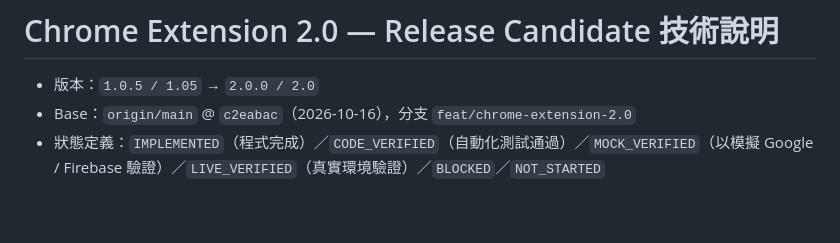
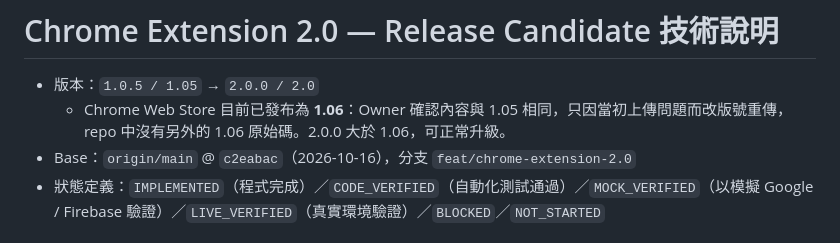
Before and after one commit to jimmyeyes03160729/easystock, a Markdown page: docs/CHROME_EXTENSION_2_0_RELEASE.md, the part around the change. Drawn GitHub-style; blank space fills up the shorter version.

Commit message:
docs(extension): note store 1.06 is a re-upload of 1.05

```diff
--- a/docs/CHROME_EXTENSION_2_0_RELEASE.md
+++ b/docs/CHROME_EXTENSION_2_0_RELEASE.md
@@ -1,6 +1,7 @@
 # Chrome Extension 2.0 — Release Candidate 技術說明
 
 - 版本：`1.0.5 / 1.05` → `2.0.0 / 2.0`
+  - Chrome Web Store 目前已發布為 **1.06**：Owner 確認內容與 1.05 相同，只因當初上傳問題而改版號重傳，repo 中沒有另外的 1.06 原始碼。2.0.0 大於 1.06，可正常升級。
 - Base：`origin/main` @ `c2eabac`（2026-10-16），分支 `feat/chrome-extension-2.0`
 - 狀態定義：`IMPLEMENTED`（程式完成）／`CODE_VERIFIED`（自動化測試通過）／`MOCK_VERIFIED`（以模擬 Google / Firebase 驗證）／`LIVE_VERIFIED`（真實環境驗證）／`BLOCKED`／`NOT_STARTED`
 
```
